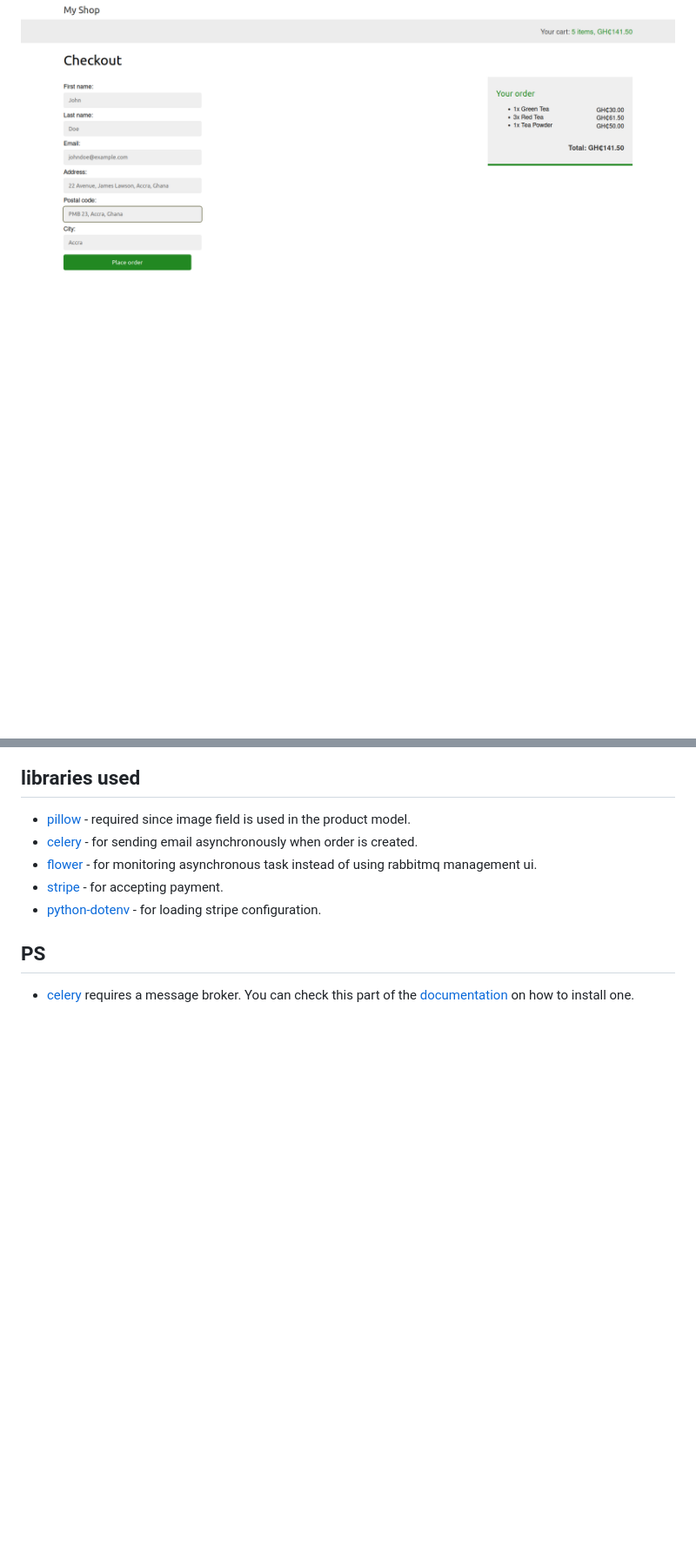
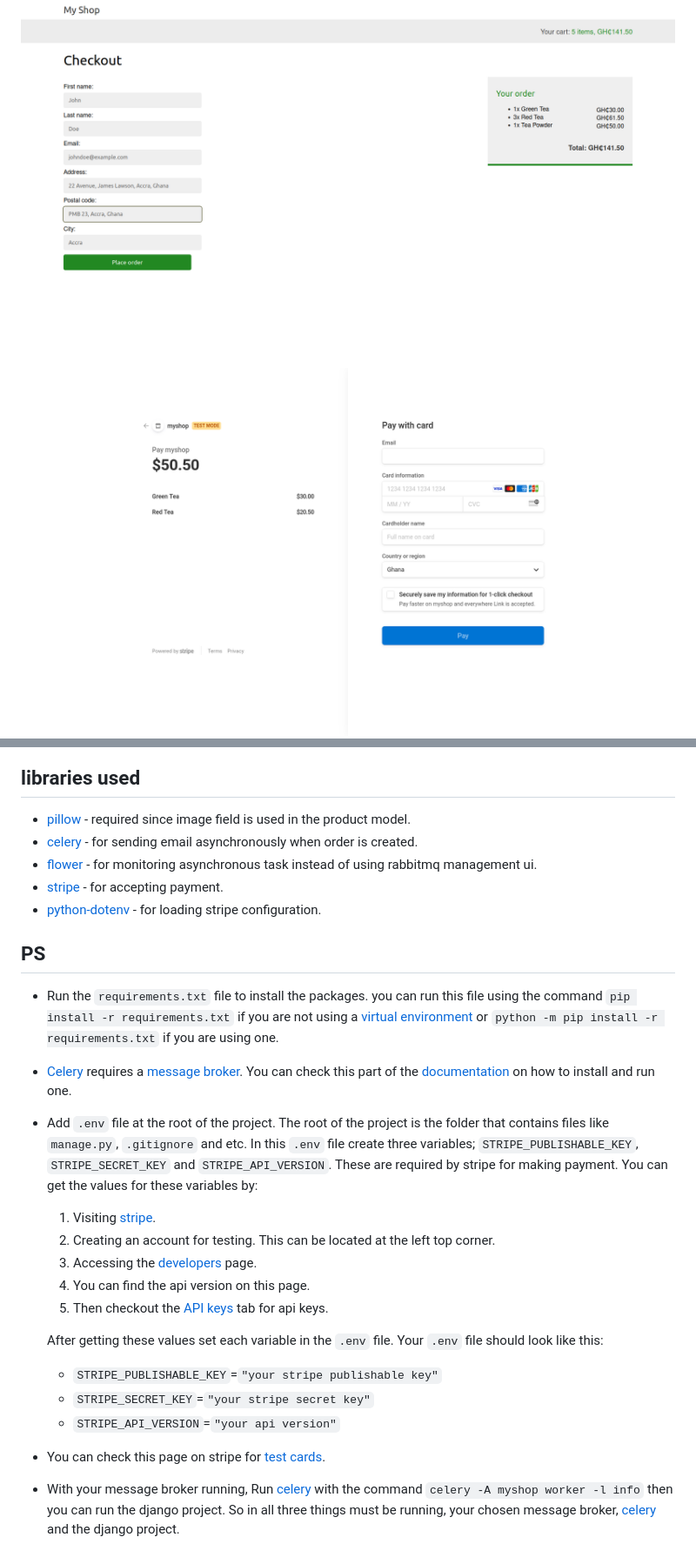
Before and after one commit to attrams/myshop, a Markdown page: README.md, 2 parts joined by grey strips. Shown: that part at 87% size. Rendered like a GitHub page; pictures changed too: assets/img/payment_page_stripe.png (added); blank space fills up the shorter version.

```diff
--- a/README.md
+++ b/README.md
@@ -18,6 +19,7 @@ All product images are from [unsplash](https://unsplash.com/)
 ![empty cart](assets/img/empty_cart.png)
 ![cart items](assets/img/cart_items.png)
 ![order checkout](assets/img/order_checkout.png)
+![payment page stripe](assets/img/payment_page_stripe.png)
 ![order completed](assets/img/order_completed.png)
 
 ## libraries used
@@ -30,5 +32,25 @@ All product images are from [unsplash](https://unsplash.com/)
 
 ## PS
 
-- [celery](https://docs.celeryq.dev/en/stable/getting-started/first-steps-with-celery.html) requires a message broker. You can check this part of
-  the [documentation](https://docs.celeryq.dev/en/stable/getting-started/first-steps-with-celery.html#choosing-a-broker) on how to install one.
+- Run the `requirements.txt` file to install the packages. you can run this file using the command `pip install -r requirements.txt` if you are not using a [virtual environment](https://docs.python.org/3/library/venv.html) or `python -m pip install -r requirements.txt` if you are using one.
+
+- [Celery](https://docs.celeryq.dev/en/stable/getting-started/first-steps-with-celery.html) requires a [message broker](https://en.wikipedia.org/wiki/Message_broker). You can check this part of the [documentation](https://docs.celeryq.dev/en/stable/getting-started/first-steps-with-celery.html#choosing-a-broker) on how to install and run one.
+
+- Add `.env` file at the root of the project. The root of the project is the folder that contains files like `manage.py`, `.gitignore` and etc. In this `.env` file create three variables; `STRIPE_PUBLISHABLE_KEY`, `STRIPE_SECRET_KEY` and `STRIPE_API_VERSION`. These are required by stripe for making payment. You can get the values for these variables by:
+
+  1.  Visiting [stripe](https://dashboard.stripe.com/login).
+  2.  Creating an account for testing. This can be located at the left top corner.
+  3.  Accessing the [developers](https://dashboard.stripe.com/test/developers) page.
+  4.  You can find the api version on this page.
+  5.  Then checkout the [API keys](https://dashboard.stripe.com/test/apikeys) tab for api keys.
+
+  After getting these values set each variable in the `.env` file. Your
+  `.env` file should look like this:
+
+  - `STRIPE_PUBLISHABLE_KEY`=`"your stripe publishable key"`
+  - `STRIPE_SECRET_KEY`=`"your stripe secret key"`
+  - `STRIPE_API_VERSION`=`"your api version"`
+
+- You can check this page on stripe for [test cards](https://stripe.com/docs/testing).
+
+- With your message broker running, Run [celery](https://docs.celeryq.dev/en/stable/getting-started/first-steps-with-celery.html) with the command `celery -A myshop worker -l info` then you can run the django project. So in all three things must be running, your chosen message broker, [celery](https://docs.celeryq.dev/en/stable/getting-started/first-steps-with-celery.html) and the django project.
```
Also changed, not shown: other parts of README.md (+1 -0 lines).
